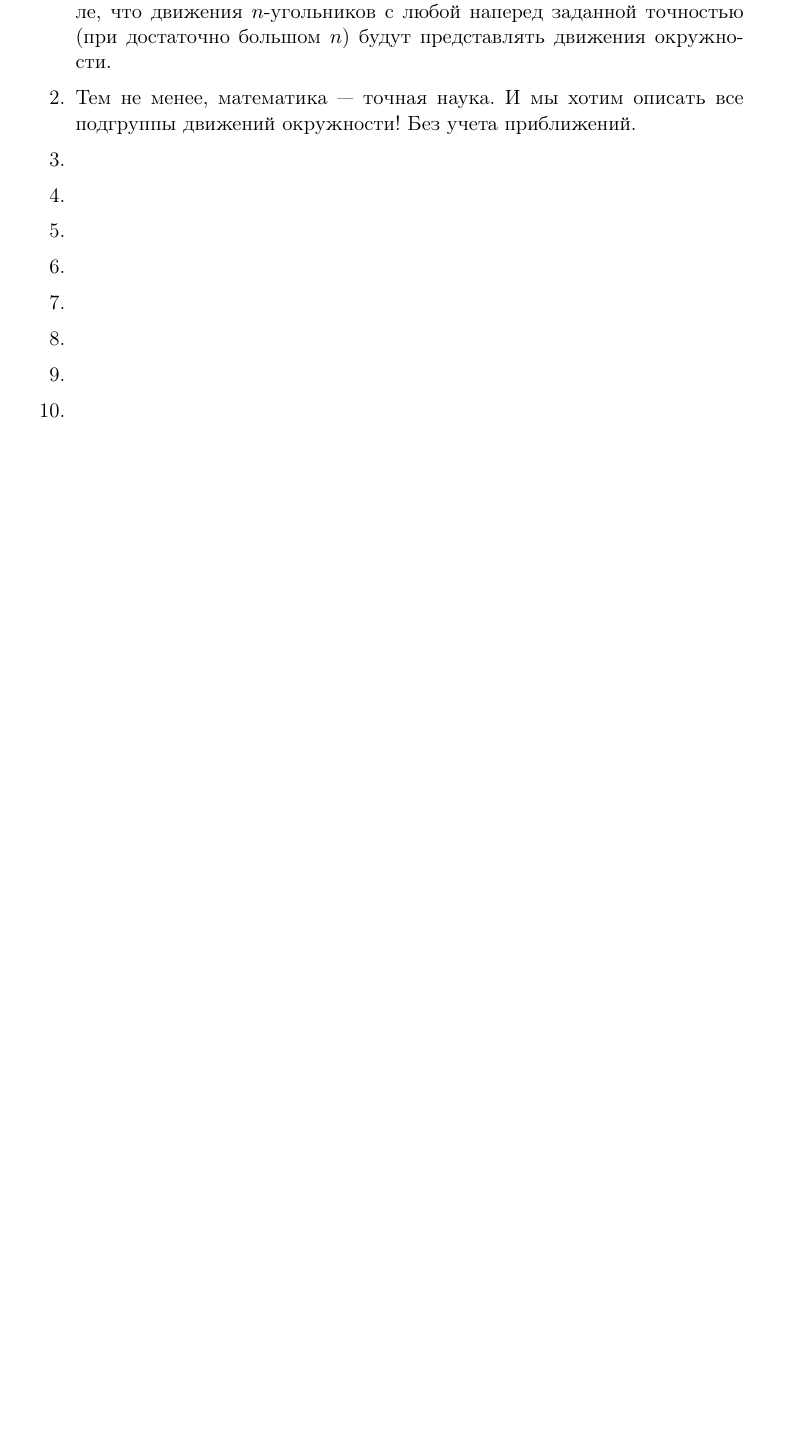
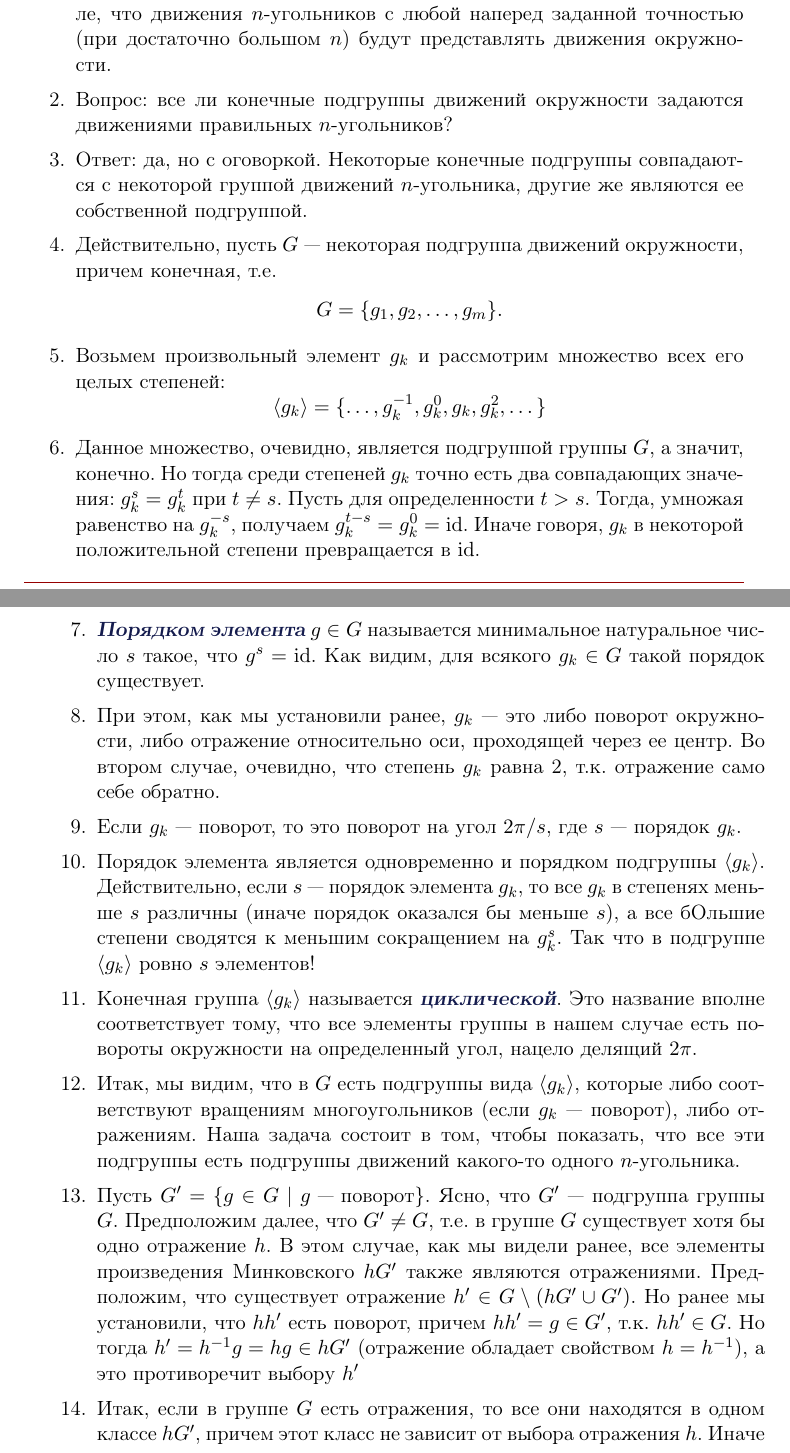
Before and after one commit to nkrishelie/mathempire, a LaTeX book (250/250leçons.tex, which reads 250/visual.tex): part of page 42 of 58 before the commit and two parts of pages 42 and 43 of 59 after it, the two joined at a grey line, cut so that both start at the same text, the shorter picture padded with empty space. The pictures show the PDF file 250/250leçons.pdf that the author committed with the source.

Commit message:
order of group element

```diff
--- a/250/visual.tex
+++ b/250/visual.tex
@@ -950,4 +956,23 @@ $$
 \subsection{Конспект}
 \begin{enumerate}\setlength{\itemsep}{1pt}
 \item Правильные $n$-угольники дают приблизительное представление о подгруппах движений окружности. Приблизительное --- именно в том смысле, что движения $n$-угольников с любой наперед заданной точностью (при достаточно большом $n$) будут представлять движения окружности.
-\item Тем не менее, математика --- точная наука. И мы хотим описать все подгруппы движений окружности! Без учета приближений.
+\item Вопрос: все ли конечные подгруппы движений окружности задаются движениями правильных $n$-угольников?
+\item Ответ: да, но с оговоркой. Некоторые конечные подгруппы совпадаются с некоторой группой движений $n$-угольника, другие же являются ее собственной подгруппой.
+\item Действительно, пусть $G$ --- некоторая подгруппа движений окружности, причем конечная, т.е.
+$$
+G=\{g_1,g_2,\dots,g_m\}.
+$$
+\item Возьмем произвольный элемент $g_k$ и рассмотрим множество всех его целых степеней:
+$$
+\langle g_k\rangle=\{\dots,g_k^{-1},g_k^0,g_k,g_k^2,\dots\}
+$$
+\item Данное множество, очевидно, является подгруппой группы $G$, а значит, конечно. Но тогда среди степеней $g_k$ точно есть два совпадающих значения: $g_k^s=g_k^t$ при $t\ne s$. Пусть для определенности $t>s$. Тогда, умножая равенство на $g_k^{-s}$, получаем $g_k^{t-s}=g_k^0=\id$. Иначе говоря, $g_k$ в некоторой положительной степени превращается в $\id$.
+\item \textbf{Порядком элемента} $g\in G$ называется минимальное натуральное число $s$ такое, что $g^s=\id$. Как видим, для всякого $g_k\in G$ такой порядок существует.
+\item При этом, как мы установили ранее, $g_k$ --- это либо поворот окружности, либо отражение относительно оси, проходящей через ее центр. Во втором случае, очевидно, что степень $g_k$ равна 2, т.к. отражение само себе обратно.
+\item Если $g_k$ --- поворот, то это поворот на угол $2\pi/s$, где $s$ --- порядок $g_k$.
+\item Порядок элемента является одновременно и порядком подгруппы $\langle g_k\rangle$. Действительно, если $s$ --- порядок элемента $g_k$, то все $g_k$ в степенях меньше $s$ различны (иначе порядок оказался бы меньше $s$), а все бОльшие степени сводятся к меньшим сокращением на $g_k^s$. Так что в подгруппе $\langle g_k\rangle$ ровно $s$ элементов!
+\item Конечная группа $\langle g_k\rangle$ называется \textbf{циклической}. Это название вполне соответствует тому, что все элементы группы в нашем случае есть повороты окружности на определенный угол, нацело делящий $2\pi$.
+\item Итак, мы видим, что в $G$ есть подгруппы вида $\langle g_k\rangle$, которые либо соответствуют вращениям многоугольников (если $g_k$ --- поворот), либо отражениям. Наша задача состоит в том, чтобы показать, что все эти подгруппы есть подгруппы движений какого-то одного $n$-угольника.
+\item Пусть $G'=\{g\in G\mid g\mbox{ --- поворот}\}$. Ясно, что $G'$ --- подгруппа группы $G$. Предположим далее, что $G'\ne G$, т.е. в группе $G$ существует хотя бы одно отражение $h$. В этом случае, как мы видели ранее, все элементы произведения Минковского $hG'$ также являются отражениями. Предположим, что существует отражение $h'\in G\setminus (hG'\cup G')$. Но ранее мы установили, что $hh'$ есть поворот, причем $hh'=g\in G'$, т.к. $hh'\in G$.
+ Но тогда $h'=h^{-1}g=hg\in hG'$ (отражение обладает свойством $h=h^{-1}$), а это противоречит выбору $h'$
+\item Итак, если в группе $G$ есть отражения, то все они находятся в одном классе $hG'$, причем этот класс не зависит от выбора отражения $h$. Иначе говоря, все отражения порождены каким-то одним отражением и всеми поворотами.
```
Also changed, not shown: 250/250leçons.pdf, 250/visual.tex (26 more changed lines).
